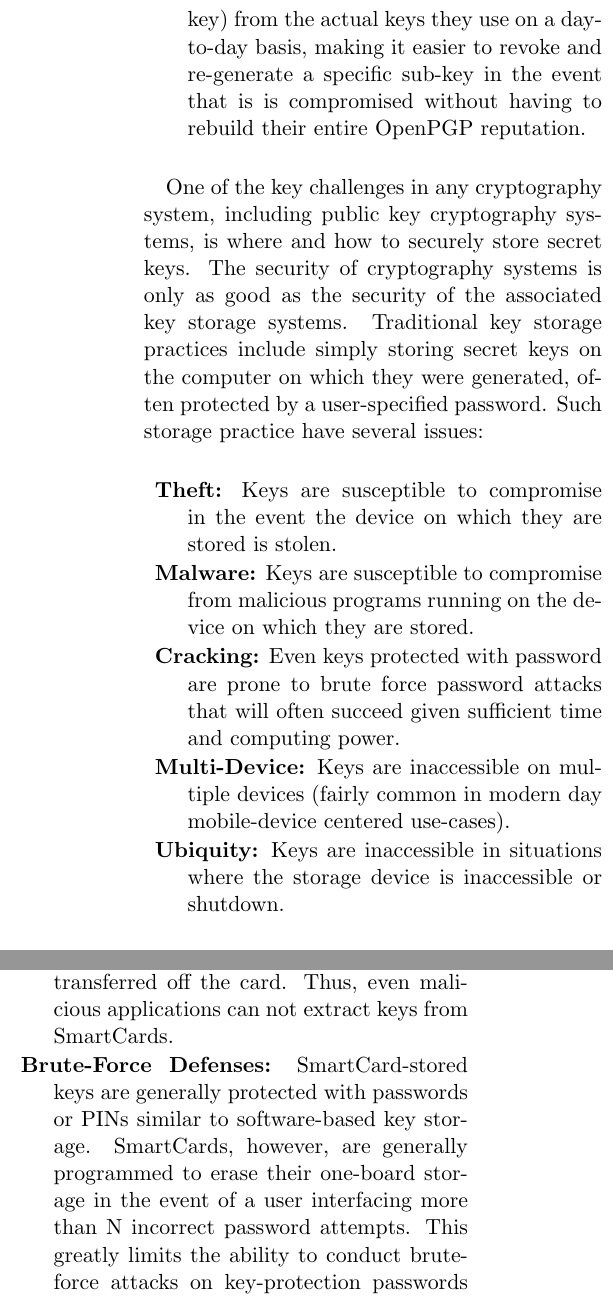
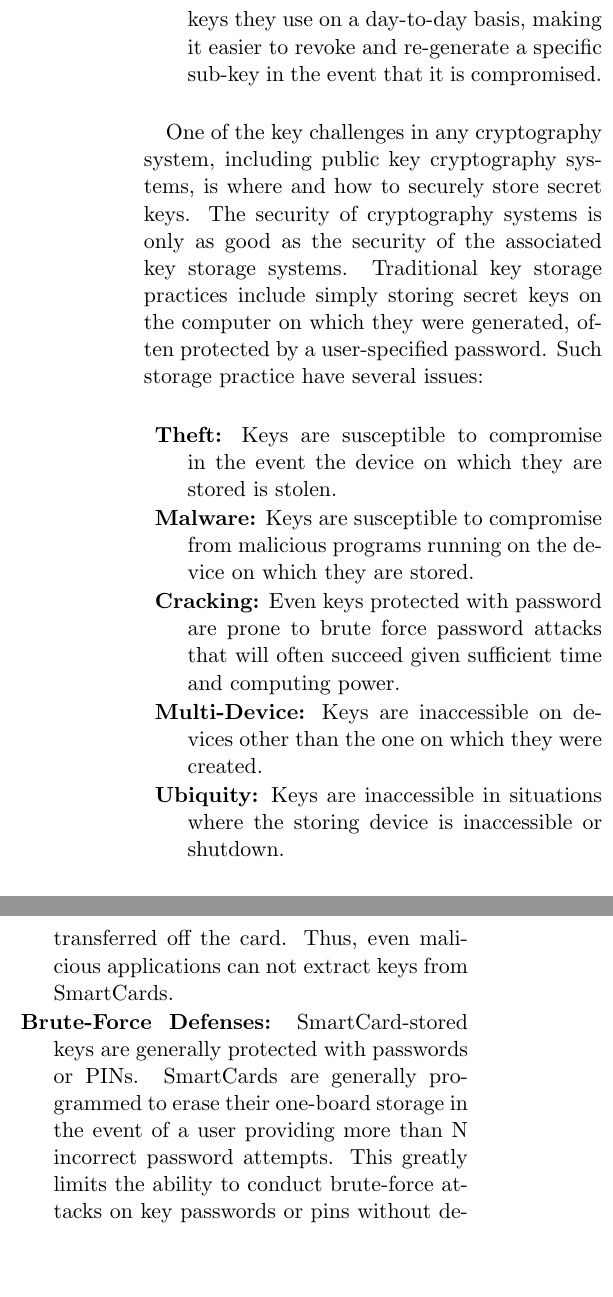
Before and after one commit to asayler/cu-advsec-13fall-smartcards, a LaTeX paper (report/final/report.tex): two parts of the columns of page 2 of 7, joined at a grey line, cut so that both start at the same text, the shorter picture padded with empty space. Compiled offline with pdfLaTeX.

Commit message:
Intro edits

```diff
--- a/report/final/report.tex
+++ b/report/final/report.tex
@@ -119,9 +119,7 @@ practices include the following~\cite{matt-openpgp}:
   dedicating a separate sub-key to each OpenPGP operation. This allows
-  the user to separate their reputation (assisted with the master key)
-  from the actual keys they use on a day-to-day basis, making it
-  easier to revoke and re-generate a specific sub-key in the event
-  that is is compromised without having to rebuild their entire
-  OpenPGP reputation.
+  the user to separate their reputation from the actual keys they use
+  on a day-to-day basis, making it easier to revoke and re-generate a
+  specific sub-key in the event that it is compromised.
 \end{packed_desc}
 
 One of the key challenges in any cryptography system, including public
@@ -140,11 +138,10 @@ password. Such storage practice have several issues:
 \item{\textbf{Cracking:}} Even keys protected with password are prone
   to brute force password attacks that will often succeed given
   sufficient time and computing power.
-\item{\textbf{Multi-Device:}} Keys are inaccessible on multiple
-  devices (fairly common in modern day mobile-device centered
-  use-cases).
+\item{\textbf{Multi-Device:}} Keys are inaccessible on devices other
+  than the one on which they were created.
 \item{\textbf{Ubiquity:}} Keys are inaccessible in situations where
-  the storage device is inaccessible or shutdown.
+  the storing device is inaccessible or shutdown.
 \end{packed_desc}
 
 To overcome these limitations, OpenPGP allows for the use of secure
@@ -162,10 +159,9 @@ the following benefits over ad-hoc software-based key-storage:
   allow the key's stored on them to be transferred off the card. Thus,
   even malicious applications can not extract keys from SmartCards.
 \item{\textbf{Brute-Force Defenses:}} SmartCard-stored keys are
-  generally protected with passwords or PINs similar to software-based
-  key storage. SmartCards, however, are generally programmed to erase
-  their one-board storage in the event of a user interfacing more than
-  N incorrect password attempts. This greatly limits the ability to
-  conduct brute-force attacks on key-protection passwords without
-  destroying the key in the process.
+  generally protected with passwords or PINs. SmartCards are generally
+  programmed to erase their one-board storage in the event of a user
+  providing more than N incorrect password attempts. This greatly
+  limits the ability to conduct brute-force attacks on key passwords
+  or pins without destroying the key in the process.
 \item{\textbf{Portability:}} Since a SmartCard is a stand-alone
```
Also changed, not shown: report/final/report.tex (33 more changed lines).
